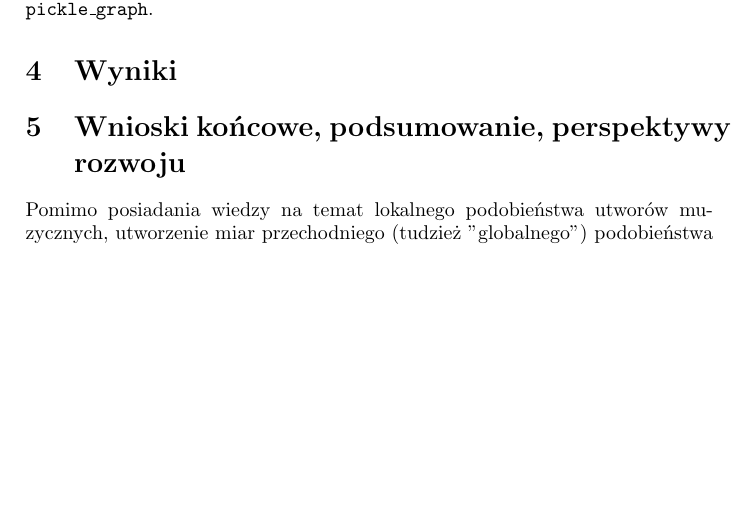
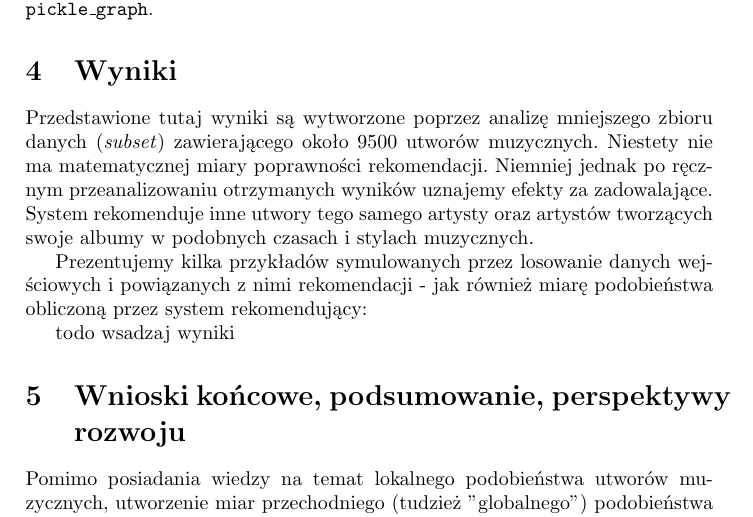
Before and after one commit to Bjornwolf/million-songs-project, a LaTeX paper (report.tex): part of page 8 of 8 before the commit and part of page 8 of 9 after it, cut so that both start at the same text, the shorter picture padded with empty space. Compiled offline with pdfLaTeX.

Commit message:
Wyjście

```diff
--- a/report.tex
+++ b/report.tex
@@ -271,6 +271,14 @@ Po zredukowaniu grafu przechwytywanie listy krawędzi z rzeczywistych wierzchoł
 Wyjściowym formatem dla grafów jest plik posiadający wewnątrz siebie listę identyfikatorów wierzchołków oraz macierz odległości między nimi. Procedura generowania tych plików (rekurencyjna) jest zrealizowana w obiekcie \texttt{Graph} jako \texttt{pickle\_graph}.
 
 \section{Wyniki}
+
+Przedstawione tutaj wyniki są wytworzone poprzez analizę mniejszego zbioru danych (\textit{subset}) zawierającego około 9500 utworów muzycznych.
+Niestety nie ma matematycznej miary poprawności rekomendacji. Niemniej jednak po ręcznym przeanalizowaniu otrzymanych wyników uznajemy efekty za zadowalające. System rekomenduje inne utwory tego samego artysty oraz artystów tworzących swoje albumy w podobnych czasach i stylach muzycznych.
+
+Prezentujemy kilka przykładów symulowanych przez losowanie danych wejściowych i powiązanych z nimi rekomendacji - jak również miarę podobieństwa obliczoną przez system rekomendujący:
+
+# todo wsadzaj wyniki
+
 \section{Wnioski końcowe, podsumowanie, perspektywy rozwoju}
 
 Pomimo posiadania wiedzy na temat lokalnego podobieństwa utworów muzycznych, utworzenie miar przechodniego (tudzież "globalnego") podobieństwa pewnych utworów muzycznych okazało się wyzwaniem. System rekomendujący przedstawiony w tym projekcie jest przykładem systemu opartego na idei \textit{content-based-filtering}. Wiedza, którą generuje z informacji zadanych w zbiorze danych, jest wiedzą wynikającą wyłącznie z własności przedmiotów rekomendowanych (w tym wypadku -- utworów muzycznych). Z racji operowania pojęciem macierzy podobieństwa (która jest obiektem pamięciowo rozległym) wymagane były skomplikowane operacje grupowania danych.
```
